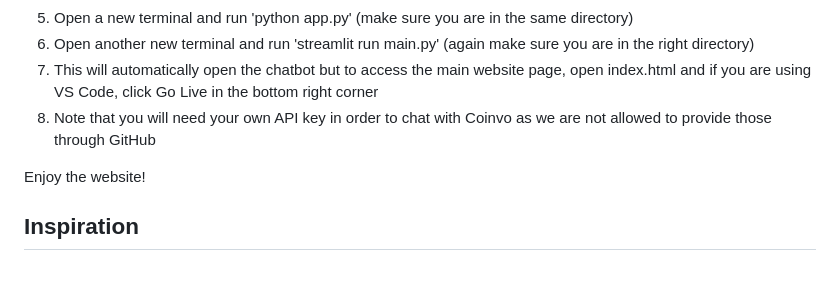
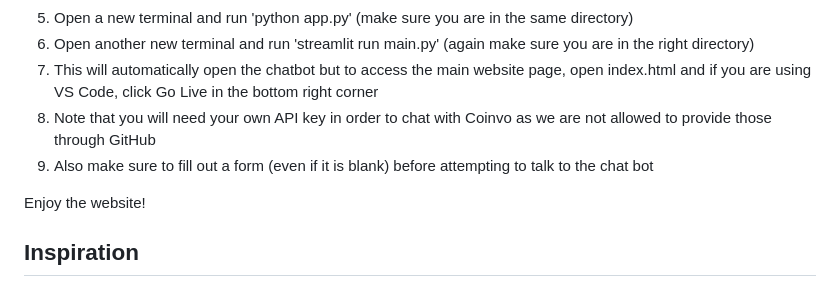
Before and after one commit to AdvayBhatt/tamuhack_25_jan_2, a Markdown page: README.md, the part around the change. Drawn GitHub-style.

Commit message:
Update README.md
Added form comment

```diff
--- a/README.md
+++ b/README.md
@@ -13,6 +13,7 @@ As there is not a deployed website yet, to run Coinvo, follow this:
 6. Open another new terminal and run 'streamlit run main.py' (again make sure you are in the right directory)
 7. This will automatically open the chatbot but to access the main website page, open index.html and if you are using VS Code, click Go Live in the bottom right corner
 8. Note that you will need your own API key in order to chat with Coinvo as we are not allowed to provide those through GitHub
+9. Also make sure to fill out a form (even if it is blank) before attempting to talk to the chat bot
 
 Enjoy the website!
 
```
